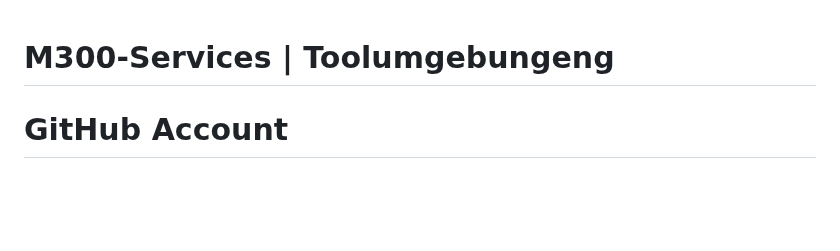
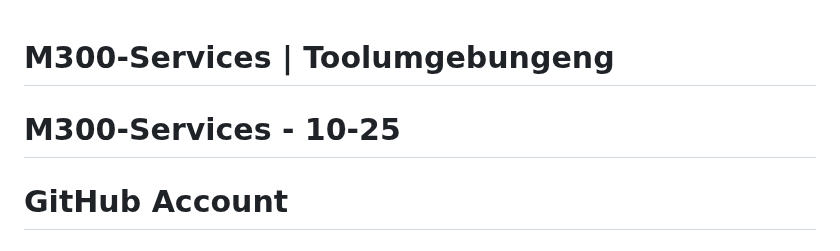
Before and after one commit to Luka-Petkovic/M300-Services, a Markdown page: README.md, the part around the change. GitHub-like rendering; blank space fills up the shorter version.

```diff
--- a/README.md
+++ b/README.md
@@ -1,4 +1,7 @@
 # M300-Services | Toolumgebungeng
+
+M300-Services - 10-25
+===
 
 GitHub Account
 =======
```
